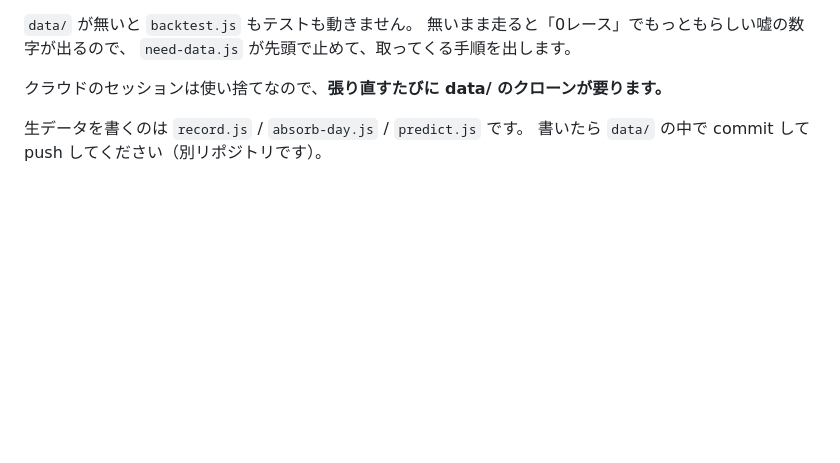
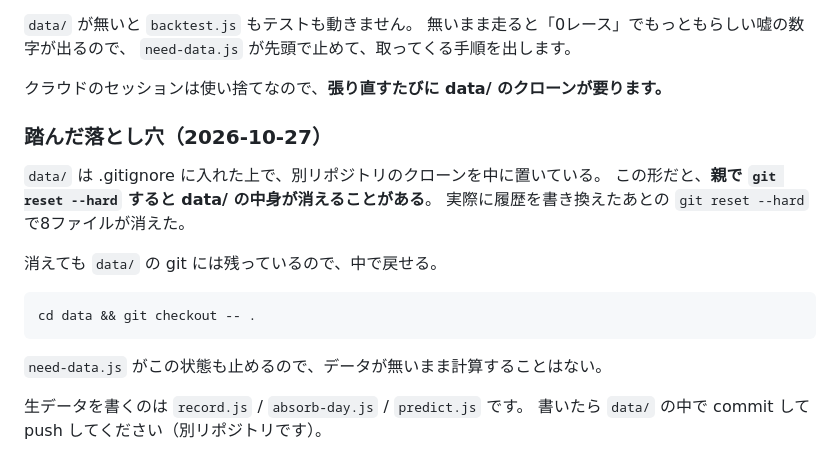
Before and after one commit to Ken5Moai/boat-ai-predictor, a Markdown page: README.md, the part around the change. Drawn GitHub-style; blank space fills up the shorter version.

Commit message:
data/ が消える落とし穴を README に書いた
履歴を書き換えたあと親で git reset --hard したら、data/ の8ファイルが消えた。
data/ は .gitignore に入れた上で別リポジトリのクローンを置く形にしてあるので、
親の reset が中の作業ツリーに手を出すことがある。

消えても data/ 自身の git には残っているので cd data && git checkout -- . で戻る。
実際に戻して、8ファイルとも boat-ai-data 側と一致することを確かめた。

need-data.js はこの状態（ファイルだけ消えて .git は残る）も止める。
データが無いまま「0レース」で計算することはない。

テスト2972件通過。

Co-Authored-By: Claude Opus 5 <noreply@anthropic.com>
Claude-Session: https://claude.ai/code/session_01MDSUQo7m6jfzA4aYUff4BB

```diff
--- a/README.md
+++ b/README.md
@@ -16,6 +16,18 @@
 `need-data.js` が先頭で止めて、取ってくる手順を出します。
 
 クラウドのセッションは使い捨てなので、**張り直すたびに data/ のクローンが要ります。**
+
+### 踏んだ落とし穴（2026-10-27）
+
+`data/` は .gitignore に入れた上で、別リポジトリのクローンを中に置いている。
+この形だと、**親で `git reset --hard` すると data/ の中身が消えることがある**。
+実際に履歴を書き換えたあとの `git reset --hard` で8ファイルが消えた。
+
+消えても `data/` の git には残っているので、中で戻せる。
+
+    cd data && git checkout -- .
+
+`need-data.js` がこの状態も止めるので、データが無いまま計算することはない。
 
 生データを書くのは `record.js` / `absorb-day.js` / `predict.js` です。
 書いたら `data/` の中で commit して push してください（別リポジトリです）。
```
